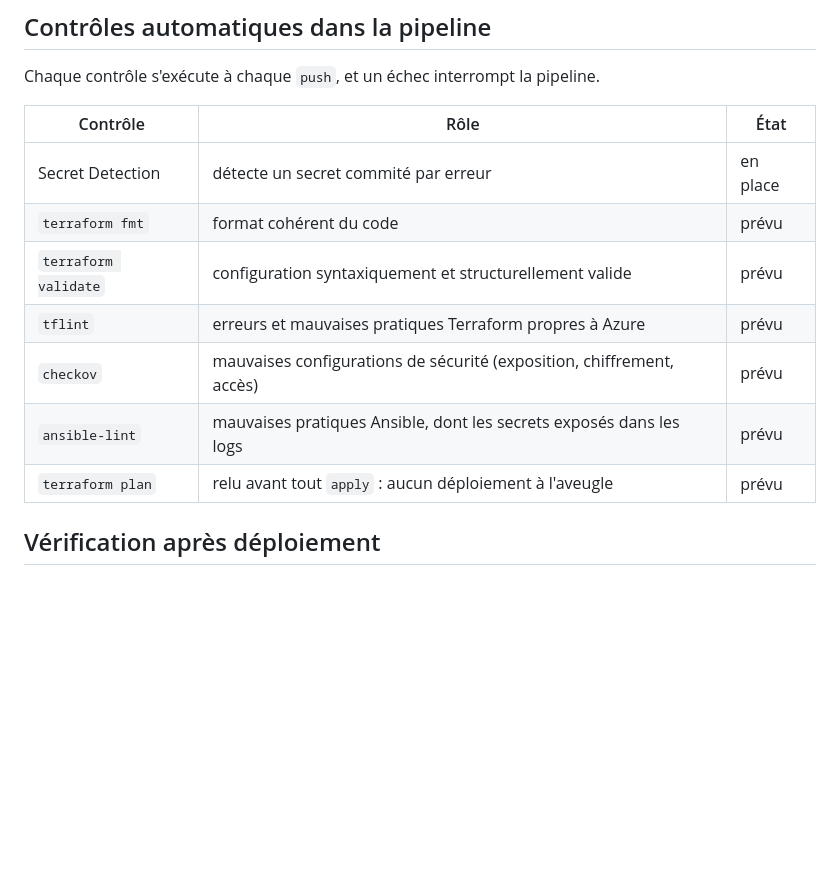
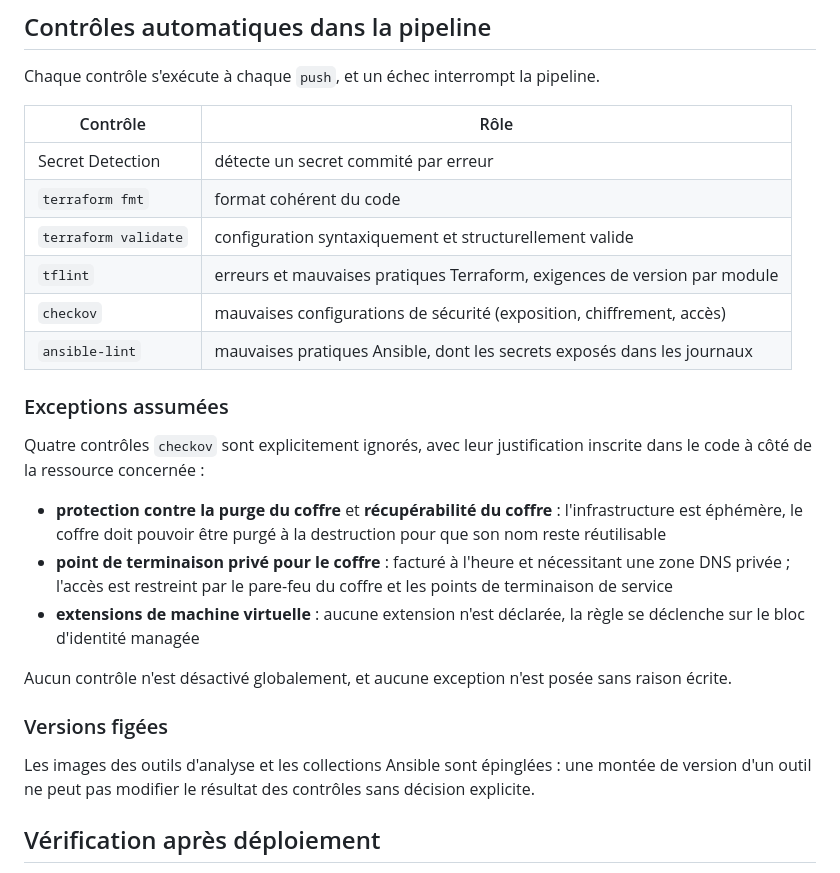
Before and after one commit to raynpaul17-sudo/azure-3t-iac, a Markdown page: docs/security.md, the part around the change. Drawn GitHub-style; blank space fills up the shorter version.

Commit message:
docs: update pipeline controls with implemented checks

```diff
--- a/docs/security.md
+++ b/docs/security.md
@@ -14,15 +14,28 @@
 
 Chaque contrôle s'exécute à chaque `push`, et un échec interrompt la pipeline.
 
-| Contrôle             | Rôle                                                                  | État     |
-| -------------------- | --------------------------------------------------------------------- | -------- |
-| Secret Detection     | détecte un secret commité par erreur                                  | en place |
-| `terraform fmt`      | format cohérent du code                                               | prévu    |
-| `terraform validate` | configuration syntaxiquement et structurellement valide               | prévu    |
-| `tflint`             | erreurs et mauvaises pratiques Terraform propres à Azure              | prévu    |
-| `checkov`            | mauvaises configurations de sécurité (exposition, chiffrement, accès) | prévu    |
-| `ansible-lint`       | mauvaises pratiques Ansible, dont les secrets exposés dans les logs   | prévu    |
-| `terraform plan`     | relu avant tout `apply` : aucun déploiement à l'aveugle               | prévu    |
+| Contrôle             | Rôle                                                                      |
+| -------------------- | ------------------------------------------------------------------------- |
+| Secret Detection     | détecte un secret commité par erreur                                      |
+| `terraform fmt`      | format cohérent du code                                                   |
+| `terraform validate` | configuration syntaxiquement et structurellement valide                   |
+| `tflint`             | erreurs et mauvaises pratiques Terraform, exigences de version par module |
+| `checkov`            | mauvaises configurations de sécurité (exposition, chiffrement, accès)     |
+| `ansible-lint`       | mauvaises pratiques Ansible, dont les secrets exposés dans les journaux   |
+
+### Exceptions assumées
+
+Quatre contrôles `checkov` sont explicitement ignorés, avec leur justification inscrite dans le code à côté de la ressource concernée :
+
+- **protection contre la purge du coffre** et **récupérabilité du coffre** : l'infrastructure est éphémère, le coffre doit pouvoir être purgé à la destruction pour que son nom reste réutilisable
+- **point de terminaison privé pour le coffre** : facturé à l'heure et nécessitant une zone DNS privée ; l'accès est restreint par le pare-feu du coffre et les points de terminaison de service
+- **extensions de machine virtuelle** : aucune extension n'est déclarée, la règle se déclenche sur le bloc d'identité managée
+
+Aucun contrôle n'est désactivé globalement, et aucune exception n'est posée sans raison écrite.
+
+### Versions figées
+
+Les images des outils d'analyse et les collections Ansible sont épinglées : une montée de version d'un outil ne peut pas modifier le résultat des contrôles sans décision explicite.
 
 ## Vérification après déploiement
 
```
